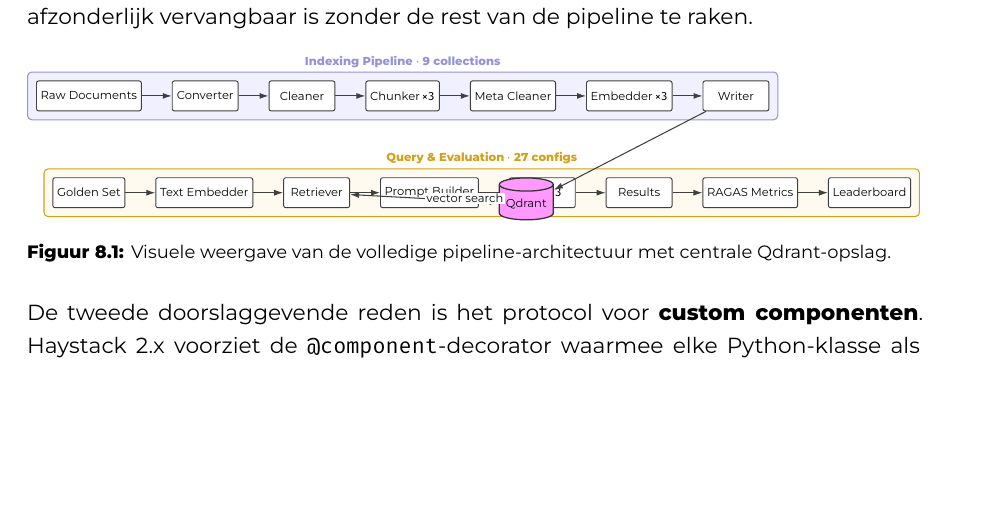
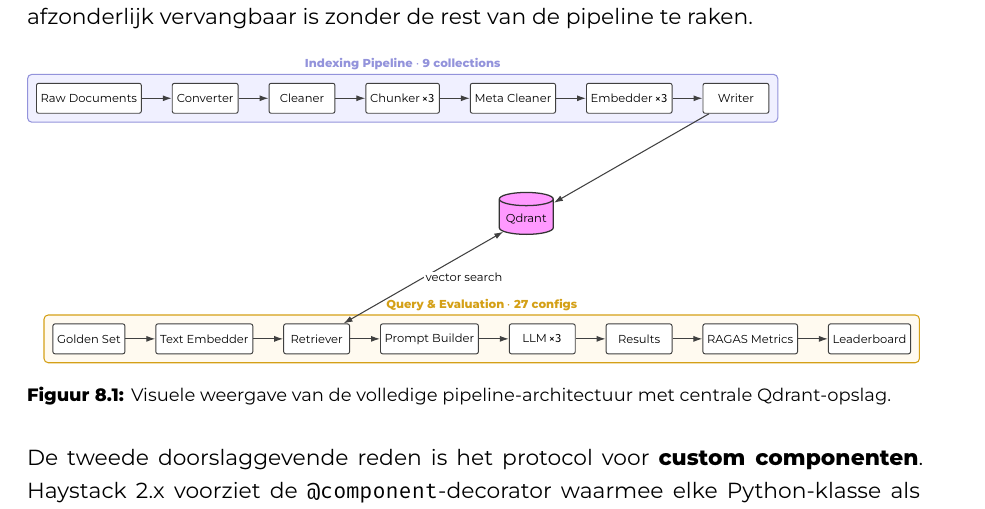
Before and after one commit to Bav0Vc/Bachelorproef-25-26-BavoVancoppernolle, a LaTeX thesis (bachproef/VancoppernolleBavo.tex, which reads bachproef/technische_uitvoering.tex): part of page 56 of 97, cut so that both start at the same text, the shorter picture padded with empty space. Compiled offline with XeLaTeX; a LaTeX package or settings file that is missing is left out.

Commit message:
flowchart fixed

```diff
--- a/bachproef/technische_uitvoering.tex
+++ b/bachproef/technische_uitvoering.tex
@@ -76,7 +76,7 @@ Haystack 2.x lost dit op via een architectuur gebaseerd op een gerichte acyclisc
     \draw[flow] (F) -- (W);
 
     % Query & Evaluation
-    \node[proc, below=22mm of A] (H) {Golden Set};
+    \node[proc, below=70mm of A] (H) {Golden Set};
     \node[proc, right=of H] (I) {Text Embedder};
     \node[proc, right=of I] (J) {Retriever};
     \node[proc, right=of J] (K) {Prompt Builder};
@@ -94,7 +94,7 @@ Haystack 2.x lost dit op via een architectuur gebaseerd op een gerichte acyclisc
     \draw[flow] (N) -- (O);
 
     % Shared vector database
-    \node[db, below=11mm of $(W)!0.5!(J)$] (VDB) {Qdrant};
+    \node[db] (VDB) at ($(W)!0.5!(J)$) {Qdrant};
     \draw[flow] (W) -- (VDB);
     \draw[bidiflow] (VDB) -- node[right, fill=white, inner sep=1.5pt] {vector search} (J);
 
```
